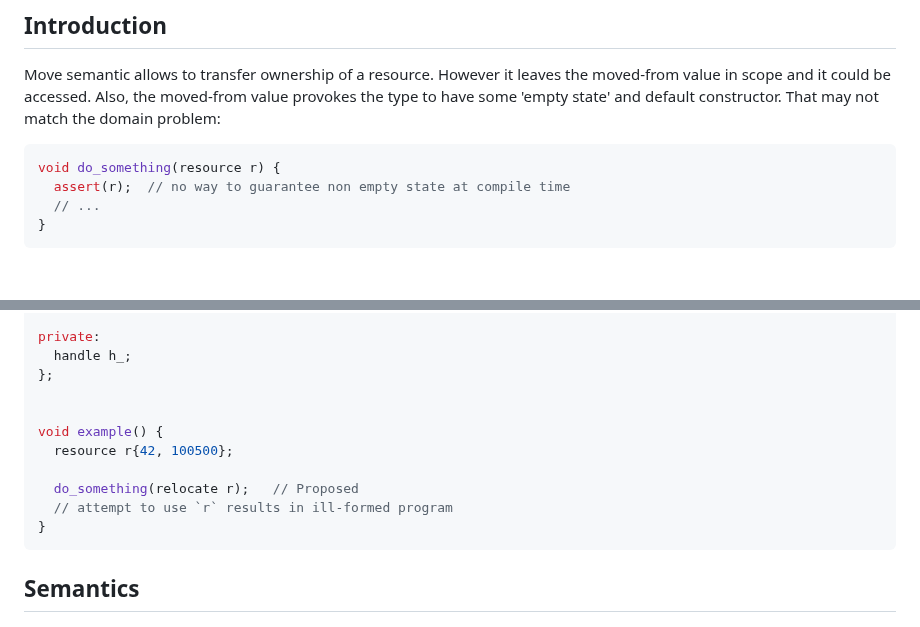
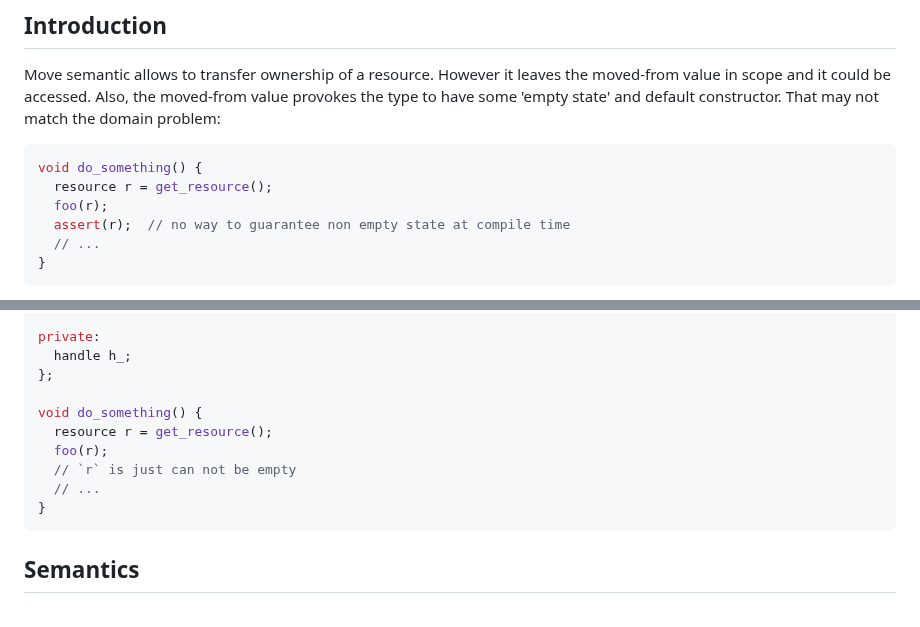
Before and after one commit to apolukhin/apolukhin.github.io, a Markdown page: papers/reloc_value_proposal.md, 2 parts joined by grey strips. Rendered like a GitHub page; blank space fills up the shorter version.

````diff
--- a/papers/reloc_value_proposal.md
+++ b/papers/reloc_value_proposal.md
@@ -29,7 +29,9 @@ provokes the type to have some 'empty state' and default constructor.
 That may not match the domain problem:
 
 ```cpp
-void do_something(resource r) {
+void do_something() {
+  resource r = get_resource();
+  foo(r);
   assert(r);  // no way to guarantee non empty state at compile time
   // ...
 }
@@ -58,12 +60,11 @@ private:
   handle h_;
 };
 
-
-void example() {
-  resource r{42, 100500};
-
-  do_something(relocate r);   // Proposed
-  // attempt to use `r` results in ill-formed program
+void do_something() {
+  resource r = get_resource();
+  foo(r);
+  // `r` is just can not be empty
+  // ...
 }
 ```
 
````
Also changed, not shown: other parts of papers/reloc_value_proposal.md (+44 -6 lines).
